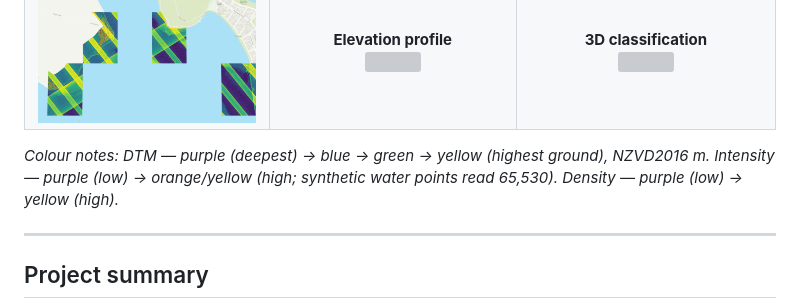
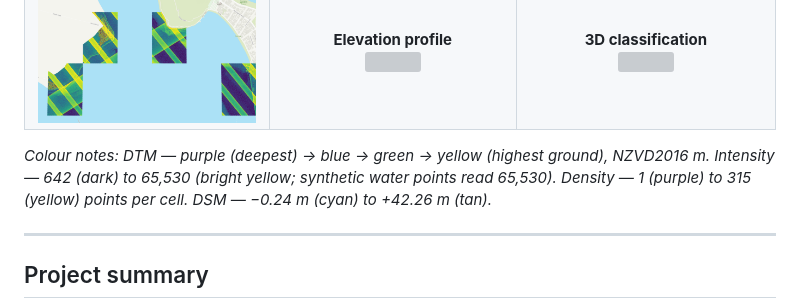
Before and after one commit to nicole140002-wang/Tauranga-Coastal-LiDAR-QC-and-ArcGIS-Products, a Markdown page: README.md, the part around the change. GitHub-like rendering; grey boxes are pictures that could not be loaded.

Commit message:
Update colour notes with actual ArcGIS legend values

```diff
--- a/README.md
+++ b/README.md
@@ -17,7 +17,7 @@ Independent portfolio demonstration using LINZ 3D Coastal Mapping data, focused
 </tr>
 </table>
 
-*Colour notes: DTM — purple (deepest) → blue → green → yellow (highest ground), NZVD2016 m. Intensity — purple (low) → orange/yellow (high; synthetic water points read 65,530). Density — purple (low) → yellow (high).*
+*Colour notes: DTM — purple (deepest) → blue → green → yellow (highest ground), NZVD2016 m. Intensity — 642 (dark) to 65,530 (bright yellow; synthetic water points read 65,530). Density — 1 (purple) to 315 (yellow) points per cell. DSM — −0.24 m (cyan) to +42.26 m (tan).*
 
 ---
 
```
